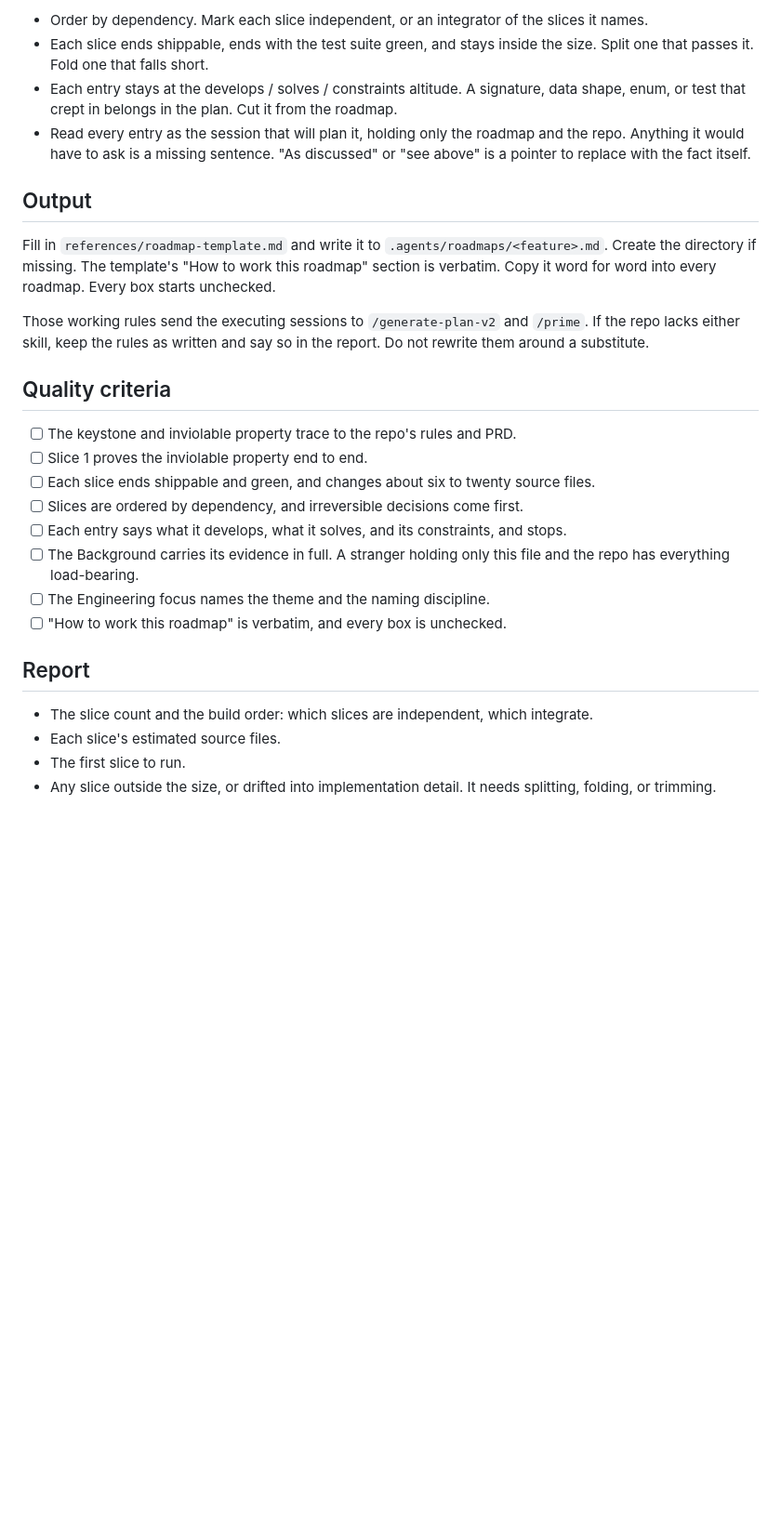
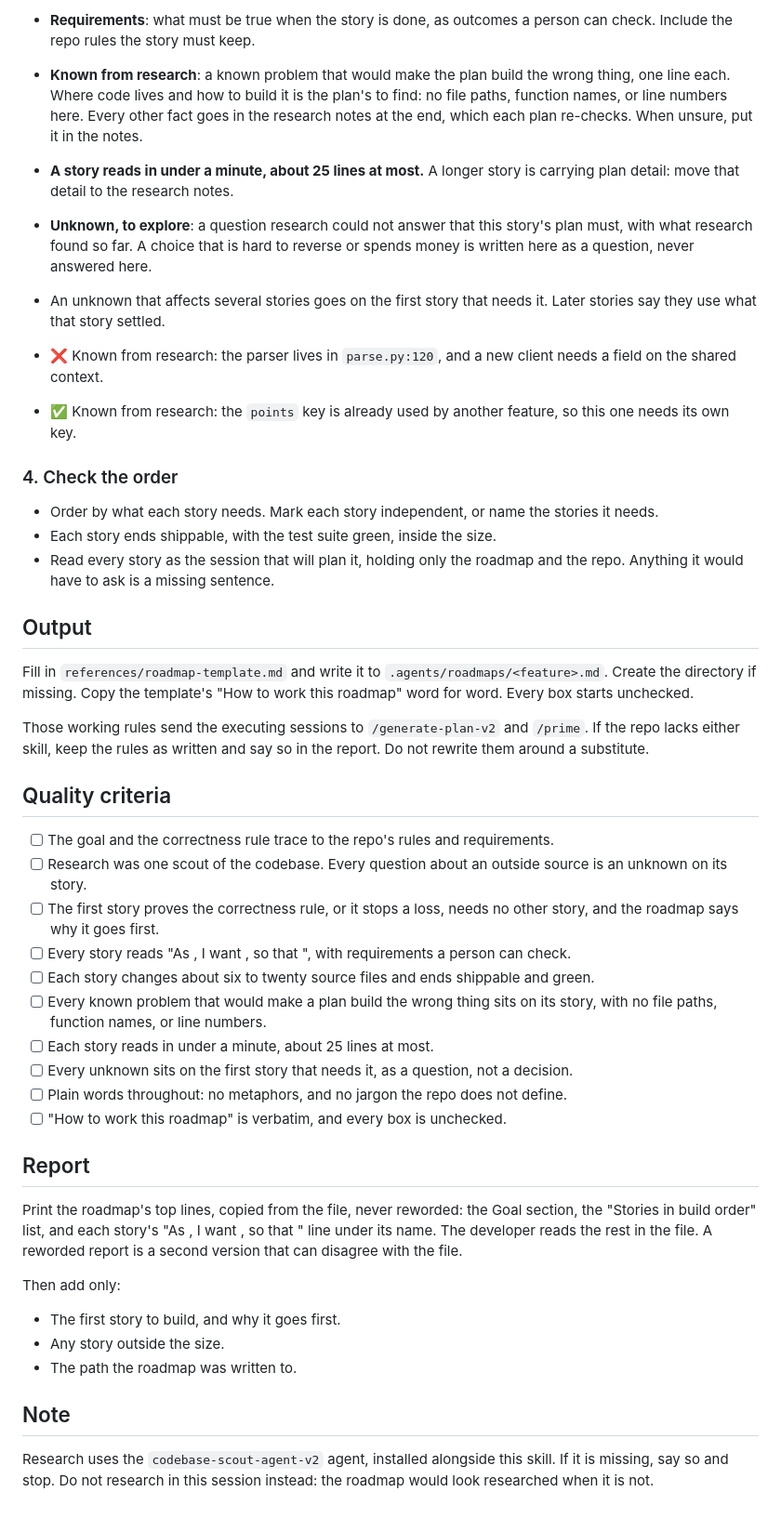
Before and after one commit to dezmon-fernandez/skillz, a Markdown page: skills/decompose-feature-v2/SKILL.md, the part around one of its changes. Shown at 93% size. GitHub-like rendering; blank space fills up the shorter version.

```diff
--- a/skills/decompose-feature-v2/SKILL.md
+++ b/skills/decompose-feature-v2/SKILL.md
@@ -74,18 +78,35 @@ reliably acts on what the document holds. It may never open what the document on
 
-- Order by dependency. Mark each slice independent, or an integrator of the slices it names.
-- Each slice ends shippable, ends with the test suite green, and stays inside the size.
-  Split one that passes it. Fold one that falls short.
-- Each entry stays at the develops / solves / constraints altitude. A signature, data shape,
-  enum, or test that crept in belongs in the plan. Cut it from the roadmap.
-- Read every entry as the session that will plan it, holding only the roadmap and the repo.
-  Anything it would have to ask is a missing sentence. "As discussed" or "see above" is a
-  pointer to replace with the fact itself.
+- **Requirements**: what must be true when the story is done, as outcomes a person can
+  check. Include the repo rules the story must keep.
+- **Known from research**: a known problem that would make the plan build the wrong thing,
+  one line each. Where code lives and how to build it is the plan's to find: no file paths,
+  function names, or line numbers here. Every other fact goes in the research notes at the
+  end, which each plan re-checks. When unsure, put it in the notes.
+- **A story reads in under a minute, about 25 lines at most.** A longer story is carrying
+  plan detail: move that detail to the research notes.
+- **Unknown, to explore**: a question research could not answer that this story's plan must,
+  with what research found so far. A choice that is hard to reverse or spends money is
+  written here as a question, never answered here.
+- An unknown that affects several stories goes on the first story that needs it. Later
+  stories say they use what that story settled.
+
+- ❌ Known from research: the parser lives in `parse.py:120`, and a new client needs a field
+  on the shared context.
+- ✅ Known from research: the `points` key is already used by another feature, so this one
+  needs its own key.
+
+### 4. Check the order
+
+- Order by what each story needs. Mark each story independent, or name the stories it needs.
+- Each story ends shippable, with the test suite green, inside the size.
+- Read every story as the session that will plan it, holding only the roadmap and the repo.
+  Anything it would have to ask is a missing sentence.
 
 ## Output
 
 Fill in `references/roadmap-template.md` and write it to `.agents/roadmaps/<feature>.md`.
-Create the directory if missing. The template's "How to work this roadmap" section is
-verbatim. Copy it word for word into every roadmap. Every box starts unchecked.
+Create the directory if missing. Copy the template's "How to work this roadmap" word for
+word. Every box starts unchecked.
 
 Those working rules send the executing sessions to `/generate-plan-v2` and `/prime`. If the
 repo lacks either skill, keep the rules as written and say so in the report. Do not rewrite
@@ -93,20 +114,36 @@ them around a substitute.
 
 ## Quality criteria
 
-- [ ] The keystone and inviolable property trace to the repo's rules and PRD.
-- [ ] Slice 1 proves the inviolable property end to end.
-- [ ] Each slice ends shippable and green, and changes about six to twenty source files.
-- [ ] Slices are ordered by dependency, and irreversible decisions come first.
-- [ ] Each entry says what it develops, what it solves, and its constraints, and stops.
-- [ ] The Background carries its evidence in full. A stranger holding only this file and the
-      repo has everything load-bearing.
-- [ ] The Engineering focus names the theme and the naming discipline.
+- [ ] The goal and the correctness rule trace to the repo's rules and requirements.
+- [ ] Research was one scout of the codebase. Every question about an outside source is an
+      unknown on its story.
+- [ ] The first story proves the correctness rule, or it stops a loss, needs no other story,
+      and the roadmap says why it goes first.
+- [ ] Every story reads "As <user>, I want <what>, so that <why>", with requirements a person
+      can check.
+- [ ] Each story changes about six to twenty source files and ends shippable and green.
+- [ ] Every known problem that would make a plan build the wrong thing sits on its story,
+      with no file paths, function names, or line numbers.
+- [ ] Each story reads in under a minute, about 25 lines at most.
+- [ ] Every unknown sits on the first story that needs it, as a question, not a decision.
+- [ ] Plain words throughout: no metaphors, and no jargon the repo does not define.
 - [ ] "How to work this roadmap" is verbatim, and every box is unchecked.
 
 ## Report
 
-- The slice count and the build order: which slices are independent, which integrate.
-- Each slice's estimated source files.
-- The first slice to run.
-- Any slice outside the size, or drifted into implementation detail. It needs splitting,
-  folding, or trimming.
+Print the roadmap's top lines, copied from the file, never reworded: the Goal section, the
+"Stories in build order" list, and each story's "As <user>, I want <what>, so that <why>"
+line under its name. The developer reads the rest in the file. A reworded report is a
+second version that can disagree with the file.
+
+Then add only:
+
+- The first story to build, and why it goes first.
+- Any story outside the size.
+- The path the roadmap was written to.
+
+## Note
+
+Research uses the `codebase-scout-agent-v2` agent, installed alongside this skill. If it is
+missing, say so and stop. Do not research in this session instead: the roadmap would look
+researched when it is not.
```
Also changed, not shown: other parts of skills/decompose-feature-v2/SKILL.md (+56 -52 lines), README.md (+1 -1 lines), 1 other file.
